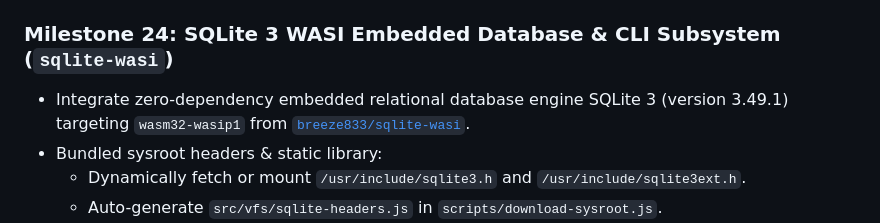
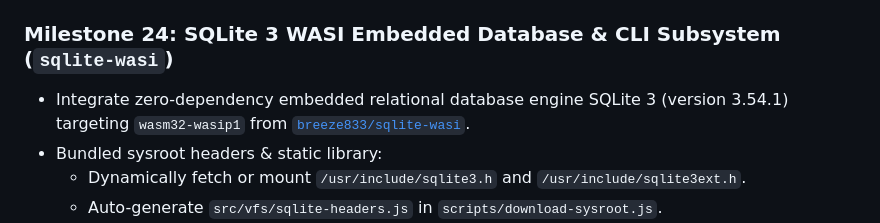
Before and after one commit to breeze833/wasm-c-ide, a Markdown page: AGENTS.md, the part around the change. Rendered like a GitHub page.

```diff
--- a/AGENTS.md
+++ b/AGENTS.md
@@ -370,7 +370,7 @@ Agents executing this project should proceed milestone-by-milestone:
 - Unit test coverage in `test/settings-upgrade.test.js`.
 
 ### Milestone 24: SQLite 3 WASI Embedded Database & CLI Subsystem (`sqlite-wasi`)
-- Integrate zero-dependency embedded relational database engine SQLite 3 (version 3.49.1) targeting `wasm32-wasip1` from [`breeze833/sqlite-wasi`](https://github.com/breeze833/sqlite-wasi).
+- Integrate zero-dependency embedded relational database engine SQLite 3 (version 3.54.1) targeting `wasm32-wasip1` from [`breeze833/sqlite-wasi`](https://github.com/breeze833/sqlite-wasi).
 - Bundled sysroot headers & static library:
   - Dynamically fetch or mount `/usr/include/sqlite3.h` and `/usr/include/sqlite3ext.h`.
   - Auto-generate `src/vfs/sqlite-headers.js` in `scripts/download-sysroot.js`.
```
Also changed, not shown: README.md (+1 -1 lines).
